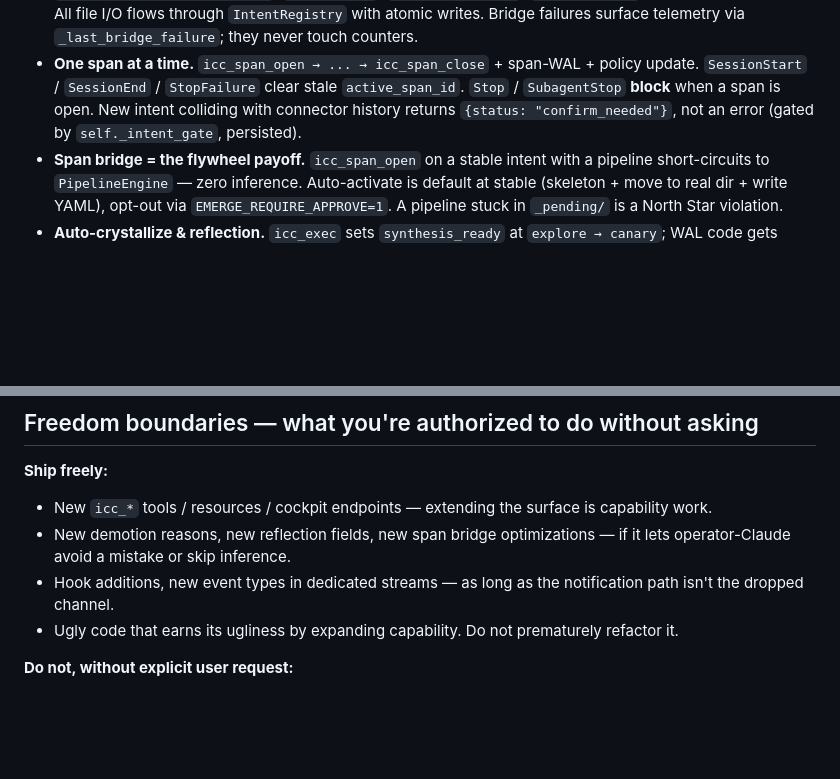
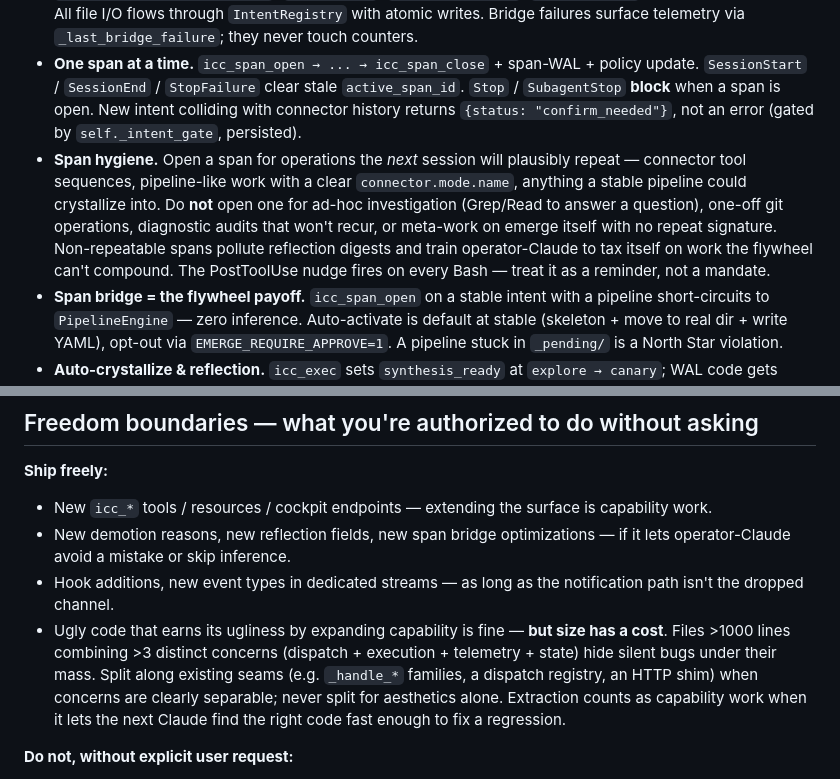
Before and after one commit to jianzhichun/emerge, a Markdown page: CLAUDE.md, 2 parts joined by grey strips. GitHub-like rendering; blank space fills up the shorter version.

```diff
--- a/CLAUDE.md
+++ b/CLAUDE.md
@@ -37,6 +39,7 @@ python3 scripts/emerge_sync.py setup|run|sync [connector]                # Memor
 - **One execution path for pipelines.** `PipelineEngine` runs in-process locally; for remote, the daemon builds a self-contained `exec()` payload and POSTs to the runner over SSE. Runners never receive pipeline files — switching machines is a URL change. Policy + WAL always land locally regardless of where execution ran. **Composite intents** (`composed_from` via `icc_compose`) have no standalone `.py` — both `icc_exec` and `icc_span_open` stable bridges go through `_try_flywheel_bridge` → `_run_composite_bridge`.
 - **One writer for policy.** `PolicyEngine.apply_evidence` is the *only* mutation path for `stage` in `state/registry/intents.json`. `SpanTracker`, `FlywheelRecorder`, `icc_reconcile` only produce evidence. All file I/O flows through `IntentRegistry` with atomic writes. Bridge failures surface telemetry via `_last_bridge_failure`; they never touch counters.
 - **One span at a time.** `icc_span_open → ... → icc_span_close` + span-WAL + policy update. `SessionStart` / `SessionEnd` / `StopFailure` clear stale `active_span_id`. `Stop` / `SubagentStop` **block** when a span is open. New intent colliding with connector history returns `{status: "confirm_needed"}`, not an error (gated by `self._intent_gate`, persisted).
+- **Span hygiene.** Open a span for operations the *next* session will plausibly repeat — connector tool sequences, pipeline-like work with a clear `connector.mode.name`, anything a stable pipeline could crystallize into. Do **not** open one for ad-hoc investigation (Grep/Read to answer a question), one-off git operations, diagnostic audits that won't recur, or meta-work on emerge itself with no repeat signature. Non-repeatable spans pollute reflection digests and train operator-Claude to tax itself on work the flywheel can't compound. The PostToolUse nudge fires on every Bash — treat it as a reminder, not a mandate.
 - **Span bridge = the flywheel payoff.** `icc_span_open` on a stable intent with a pipeline short-circuits to `PipelineEngine` — zero inference. Auto-activate is default at stable (skeleton + move to real dir + write YAML), opt-out via `EMERGE_REQUIRE_APPROVE=1`. A pipeline stuck in `_pending/` is a North Star violation.
 - **Auto-crystallize & reflection.** `icc_exec` sets `synthesis_ready` at `explore → canary`; WAL code gets extracted to `.py` + `.yaml` (`scripts/crystallizer.py`). `SpanTracker.format_reflection()` builds the "Muscle memory" digest (stable ≤ 8, canary ≤ 3, recent spans ≤ 5) from `intents.json` + `spans.jsonl`; hooks prefer the deep cache (`reflection-cache/global.json`, 15m TTL) then fall back. `FLYWHEEL_TOKEN` carries `active_span_id` through compaction.
 - **Runner push + unified events.** Runners `POST /runner/online`, hold `GET /runner/sse`, push via `POST /runner/event`. `DaemonHTTPServer._on_runner_event` runs `PatternDetector.ingest()` and routes alerts to `state/events/events-{profile}.jsonl`. Popups flow daemon → runner over SSE; results return via `POST /runner/popup-result` keyed by `popup_id` (except `type=toast`, which is fire-and-forget). Three event streams: `events.jsonl` (global), `events-{profile}.jsonl` (per runner), `events-local.jsonl` (local). `watch_emerge.py` tails any of them.
@@ -85,7 +88,7 @@ These are the non-obvious contracts that span multiple files. Point-in-module de
 - New `icc_*` tools / resources / cockpit endpoints — extending the surface is capability work.
 - New demotion reasons, new reflection fields, new span bridge optimizations — if it lets operator-Claude avoid a mistake or skip inference.
 - Hook additions, new event types in dedicated streams — as long as the notification path isn't the dropped channel.
-- Ugly code that earns its ugliness by expanding capability. Do not prematurely refactor it.
+- Ugly code that earns its ugliness by expanding capability is fine — **but size has a cost**. Files >1000 lines combining >3 distinct concerns (dispatch + execution + telemetry + state) hide silent bugs under their mass. Split along existing seams (e.g. `_handle_*` families, a dispatch registry, an HTTP shim) when concerns are clearly separable; never split for aesthetics alone. Extraction counts as capability work when it lets the next Claude find the right code fast enough to fix a regression.
 
 **Do not, without explicit user request:**
 - Add a manual approval step, confirmation prompt, or `_pending/` gate to any auto-promoted path.
```
Also changed, not shown: other parts of CLAUDE.md (+5 -3 lines), docs/audit-followups.md (added, +33 -0 lines).
